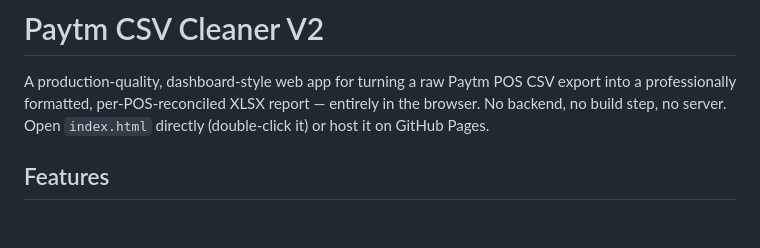
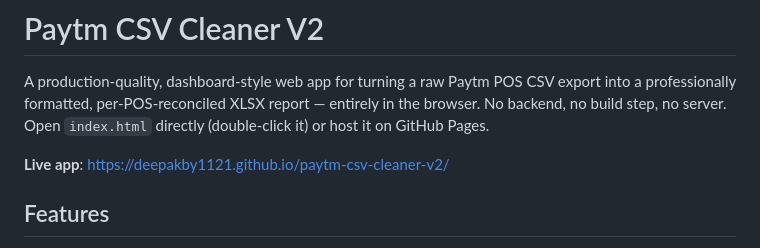
Before and after one commit to dbharani/paytm-csv-cleaner-v2, a Markdown page: README.md, the part around the change. Drawn GitHub-style; blank space fills up the shorter version.

Commit message:
Add live app URL to README
Co-Authored-By: Claude Sonnet 5 <noreply@anthropic.com>

```diff
--- a/README.md
+++ b/README.md
@@ -1,6 +1,8 @@
 # Paytm CSV Cleaner V2
 
 A production-quality, dashboard-style web app for turning a raw Paytm POS CSV export into a professionally formatted, per-POS-reconciled XLSX report — entirely in the browser. No backend, no build step, no server. Open `index.html` directly (double-click it) or host it on GitHub Pages.
+
+**Live app**: https://deepakby1121.github.io/paytm-csv-cleaner-v2/
 
 ## Features
 
```
